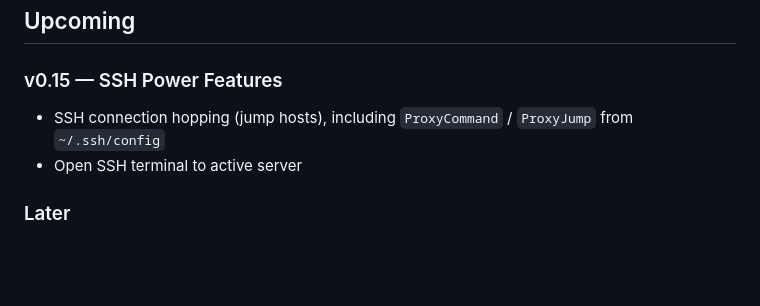
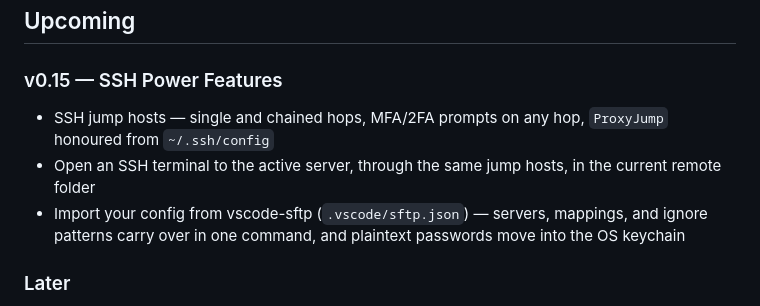
Before and after one commit to emrah-isik/fileferry-vscode, a Markdown page: ROADMAP.md, the part around the change. GitHub-like rendering; blank space fills up the shorter version.

Commit message:
docs: roadmap upcoming — SSH power wording (MFA on hop, ProxyJump only, terminal through hop) + vscode-sftp importer line

```diff
--- a/ROADMAP.md
+++ b/ROADMAP.md
@@ -105,8 +105,9 @@
 
 ### v0.15 — SSH Power Features
 
-- SSH connection hopping (jump hosts), including `ProxyCommand` / `ProxyJump` from `~/.ssh/config`
-- Open SSH terminal to active server
+- SSH jump hosts — single and chained hops, MFA/2FA prompts on any hop, `ProxyJump` honoured from `~/.ssh/config`
+- Open an SSH terminal to the active server, through the same jump hosts, in the current remote folder
+- Import your config from vscode-sftp (`.vscode/sftp.json`) — servers, mappings, and ignore patterns carry over in one command, and plaintext passwords move into the OS keychain
 
 ### Later
 
```
